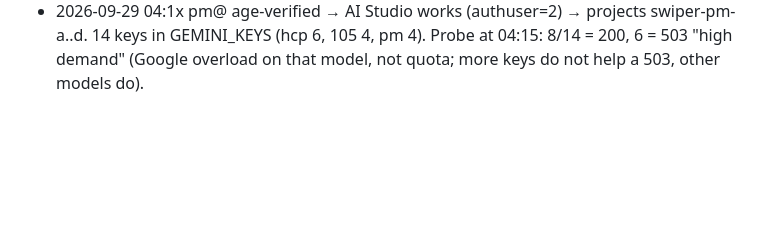
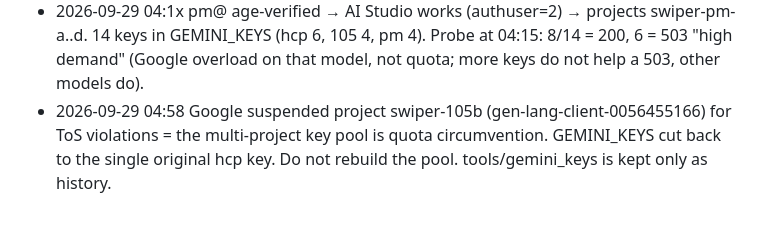
Before and after one commit to AssiamahS/swiper, a Markdown page: NOTES.md, the part around the change. Drawn GitHub-style; blank space fills up the shorter version.

Commit message:
notes: google suspended a farmed project, back to one key

```diff
--- a/NOTES.md
+++ b/NOTES.md
@@ -30,3 +30,4 @@
 - 2026-09-29 03:4x 105@ signed into Dia (authuser=1): its Default Gemini Project key + projects swiper-105a/b/c → 10 keys total in GEMINI_KEYS. finishkey.py takes AUTHUSER=<slot>.
 - 2026-09-29 pm@ signed into Dia (authuser=2) but AI Studio redirects it to /docs/available-regions = Google says the account is not eligible (usually unverified age); no keys possible there until that clears.
 - 2026-09-29 04:1x pm@ age-verified → AI Studio works (authuser=2) → projects swiper-pm-a..d. 14 keys in GEMINI_KEYS (hcp 6, 105 4, pm 4). Probe at 04:15: 8/14 = 200, 6 = 503 "high demand" (Google overload on that model, not quota; more keys do not help a 503, other models do).
+- 2026-09-29 04:58 Google suspended project swiper-105b (gen-lang-client-0056455166) for ToS violations = the multi-project key pool is quota circumvention. GEMINI_KEYS cut back to the single original hcp key. Do not rebuild the pool. tools/gemini_keys is kept only as history.
```
